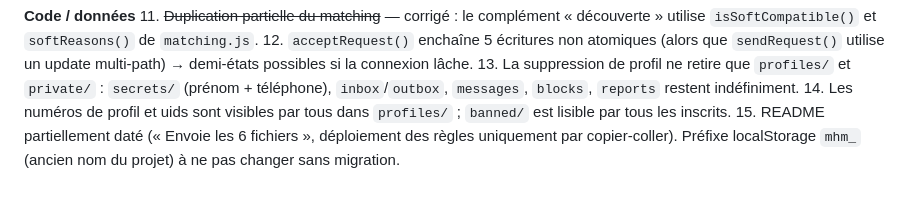
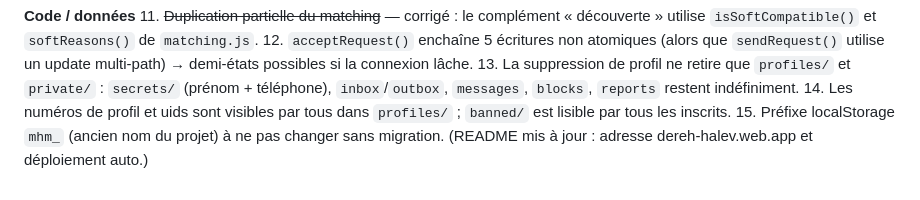
Before and after one commit to lebrati58/derekh-halev, a Markdown page: CLAUDE.md, the part around the change. Drawn GitHub-style.

```diff
--- a/CLAUDE.md
+++ b/CLAUDE.md
@@ -114,4 +114,4 @@ Attention : le serveur local parle à la **vraie base de production** (`commun.j
 12. `acceptRequest()` enchaîne 5 écritures non atomiques (alors que `sendRequest()` utilise un update multi-path) → demi-états possibles si la connexion lâche.
 13. La suppression de profil ne retire que `profiles/` et `private/` : `secrets/` (prénom + téléphone), `inbox`/`outbox`, `messages`, `blocks`, `reports` restent indéfiniment.
 14. Les numéros de profil et uids sont visibles par tous dans `profiles/` ; `banned/` est lisible par tous les inscrits.
-15. README partiellement daté (« Envoie les 6 fichiers », déploiement des règles uniquement par copier-coller). Préfixe localStorage `mhm_` (ancien nom du projet) à ne pas changer sans migration.
+15. Préfixe localStorage `mhm_` (ancien nom du projet) à ne pas changer sans migration. (README mis à jour : adresse dereh-halev.web.app et déploiement auto.)
```
Also changed, not shown: README.md (+30 -13 lines).
